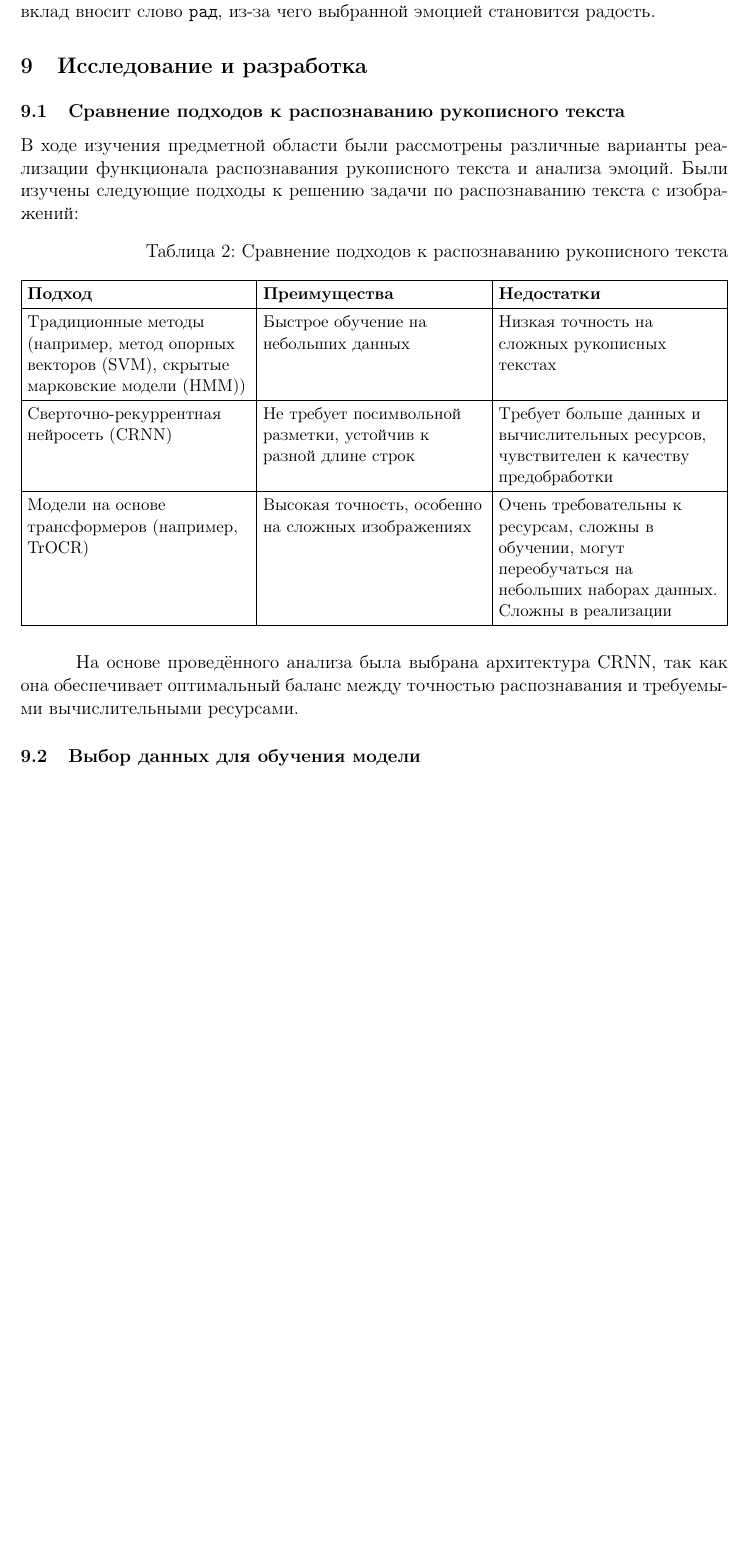
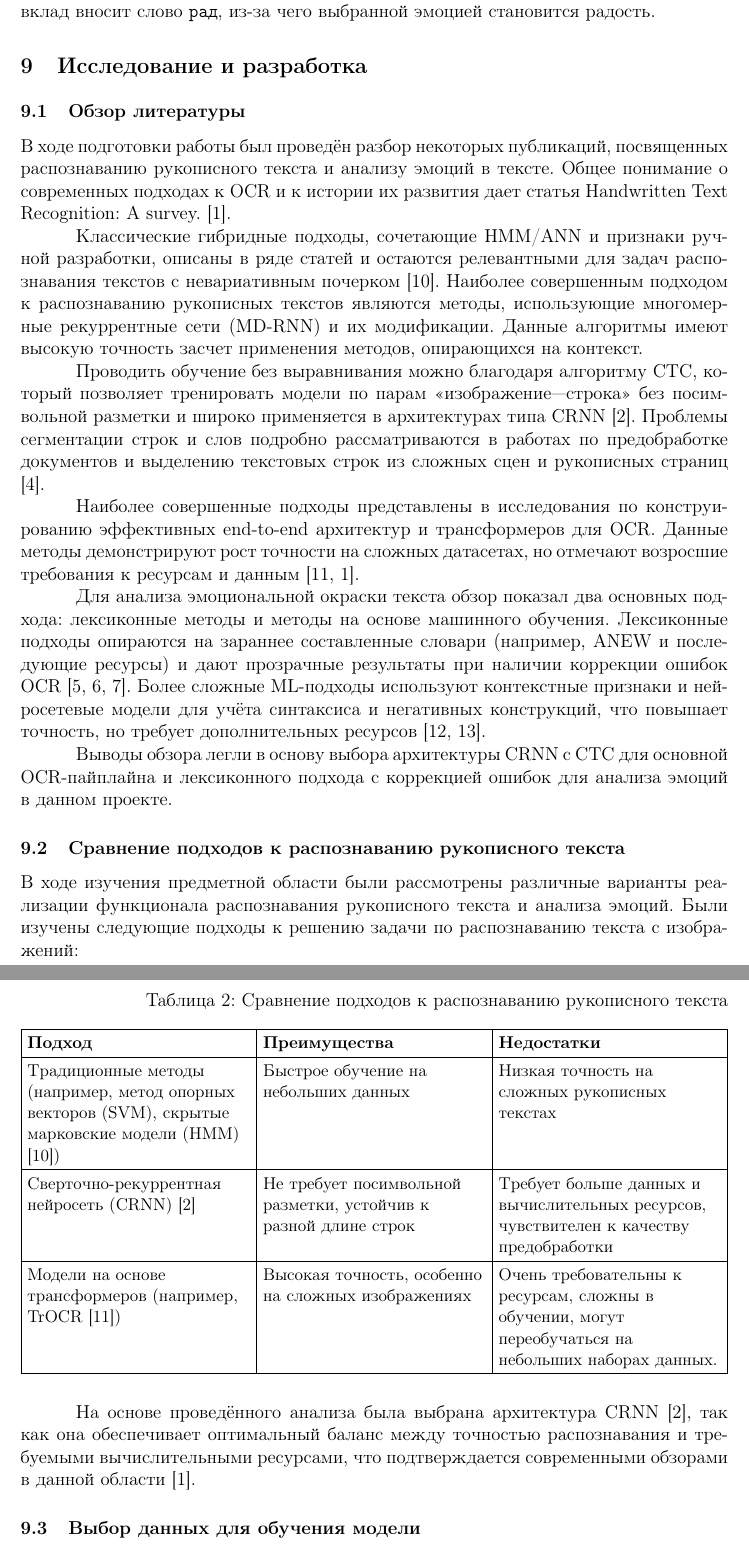
Before and after one commit to pterodactylys/Handwriting_OCR-spbu, a LaTeX document (docs/отчет.tex): part of page 24 of 28 before the commit and two parts of pages 24 and 25 of 29 after it, the two joined at a grey line, cut so that both start at the same text, the shorter picture padded with empty space. Compiled offline with pdfLaTeX.

Commit message:
Literature review

```diff
--- a/docs/отчет.tex
+++ b/docs/отчет.tex
@@ -746,6 +746,37 @@ macOS 26.2 & 3.14 & 2.11 & Apple M1 Pro & 16 ГБ & 14-core GPU \\
 
 \section{Исследование и разработка}
 
+\subsection{Обзор литературы}
+
+В ходе подготовки работы был проведён разбор некоторых публикаций, посвященных распознаванию
+рукописного текста и анализу эмоций в тексте. Общее понимание о современных подходах к OCR и
+к истории их развития дает статья Handwritten Text Recognition: A survey. \cite{survey2023}.
+
+Классические гибридные подходы, сочетающие HMM/ANN и признаки ручной разработки, описаны в ряде
+статей и остаются релевантными для задач распознавания текстов с невариативным почерком \cite{hybridhmm2010}.
+Наиболее совершенным подходом к распознаванию рукописных текстов являются
+методы, использующие многомерные рекуррентные сети (MD-RNN) и их модификации. Данные алгоритмы
+имеют высокую точность засчет применения методов, опирающихся на контекст.
+
+Проводить обучение без выравнивания можно благодаря алгоритму CTC, который позволяет тренировать
+модели по парам «изображение—строка» без посимвольной разметки и широко применяется в архитектурах типа CRNN
+\cite{ctc2006}. Проблемы сегментации строк и слов подробно рассматриваются в работах по предобработке документов и
+выделению текстовых строк из сложных сцен и рукописных страниц \cite{segmentation2009}.
+
+Наиболее совершенные подходы представлены в исследования по конструированию эффективных end-to-end архитектур
+и трансформеров для OCR. Данные методы демонстрируют рост точности на сложных датасетах, но отмечают возросшие
+требования к ресурсам и данным \cite{e2eneural2018,survey2023}.
+
+Для анализа эмоциональной окраски текста обзор показал два основных подхода: лексиконные методы
+и методы на основе машинного обучения. Лексиконные подходы опираются на зараннее составленные
+словари (например, ANEW и последующие ресурсы) и дают прозрачные результаты при наличии
+коррекции ошибок OCR \cite{anew1999,norms2013,ratings2018}. Более сложные ML-подходы используют
+контекстные признаки и нейросетевые модели для учёта синтаксиса и негативных конструкций, что
+повышает точность, но требует дополнительных ресурсов \cite{semanticemotion2019,rulesemotion2014}.
+
+Выводы обзора легли в основу выбора архитектуры CRNN с CTC для основной OCR-пайплайна и лексиконного
+подхода с коррекцией ошибок для анализа эмоций в данном проекте.
+
 \subsection{Сравнение подходов к распознаванию рукописного текста}
 
 В ходе изучения предметной области были рассмотрены различные варианты реализации
@@ -765,24 +796,24 @@ macOS 26.2 & 3.14 & 2.11 & Apple M1 Pro & 16 ГБ & 14-core GPU \\
 \hline
 \textbf{Подход} & \textbf{Преимущества} & \textbf{Недостатки} \\
 \hline
-Традиционные методы (например, метод опорных векторов (SVM), скрытые марковские модели (HMM)) &
+Традиционные методы (например, метод опорных векторов (SVM), скрытые марковские модели (HMM) \cite{hybridhmm2010}) &
 Быстрое обучение на небольших данных &
 Низкая точность на сложных рукописных текстах \\
 \hline
-Сверточно-рекуррентная нейросеть (CRNN) &
+Сверточно-рекуррентная нейросеть (CRNN) \cite{ctc2006} &
 Не требует посимвольной разметки, устойчив к разной длине строк &
 Требует больше данных и вычислительных ресурсов, чувствителен к качеству предобработки \\
 \hline
-Модели на основе трансформеров (например, TrOCR) &
+Модели на основе трансформеров (например, TrOCR \cite{e2eneural2018}) &
 Высокая точность, особенно на сложных изображениях &
-Очень требовательны к ресурсам, сложны в обучении, могут переобучаться на небольших наборах данных. Сложны в реализации \\
+Очень требовательны к ресурсам, сложны в обучении, могут переобучаться на небольших наборах данных. \\
 \hline
 \end{tabularx}
 \end{table}
 
-На основе проведённого анализа была выбрана архитектура CRNN, так как она
+На основе проведённого анализа была выбрана архитектура CRNN \cite{ctc2006}, так как она
 обеспечивает оптимальный баланс между точностью распознавания и требуемыми
-вычислительными ресурсами.
+вычислительными ресурсами, что подтверждается современными обзорами в данной области \cite{survey2023}.
 
 
 \subsection{Выбор данных для обучения модели}
```
Also changed, not shown: docs/отчет.tex (18 more changed lines).
